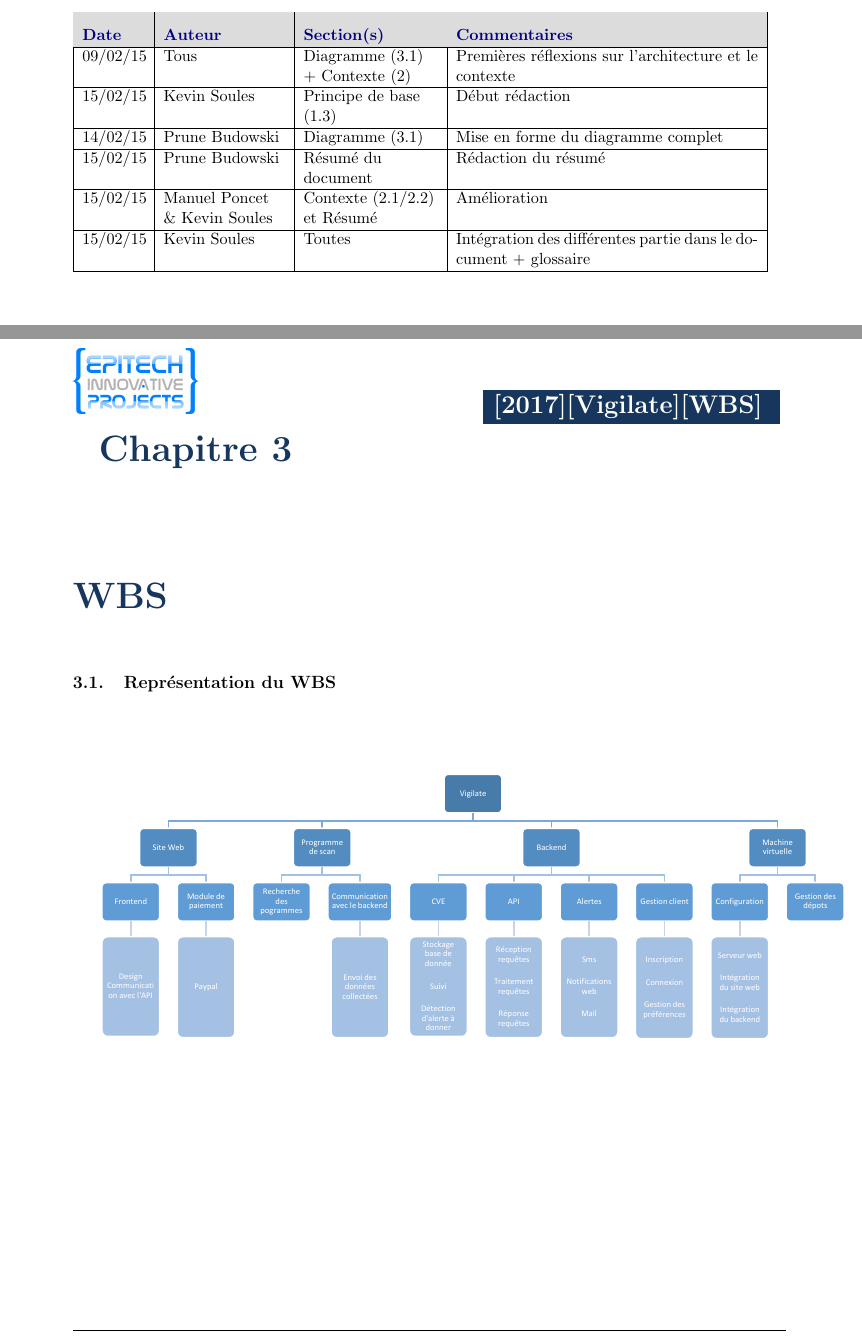
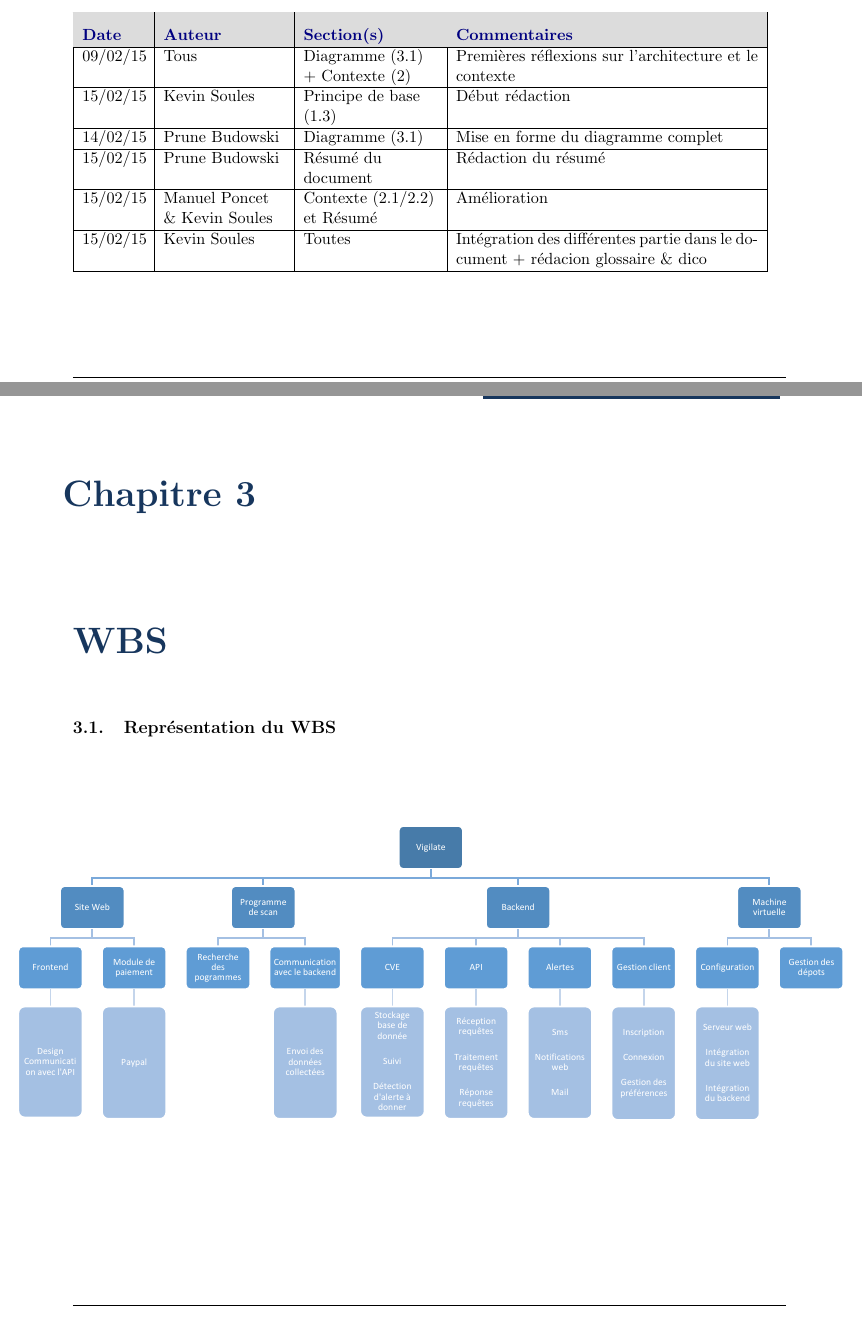
Before and after one commit to vigilate/labeip, a LaTeX document (documents/wbs/2017_WBS_vigilate.tex, which reads documents/wbs/revisions.tex): two parts of pages 3 and 8 of 9, joined at a grey line, cut so that both start at the same text. Compiled offline with pdfLaTeX.

Commit message:
add revision + fix chapter3

```diff
--- a/documents/wbs/2017_WBS_vigilate.tex
+++ b/documents/wbs/2017_WBS_vigilate.tex
@@ -140,6 +140,8 @@
 \input{context.tex}
 
 \let\clearpage\relax
+\vspace*{0.8cm}
+\hspace*{-1cm}
 \textcolor{myBlue}{\chapter{WBS}}
 \section{Représentation du WBS}
 
--- a/documents/wbs/revisions.tex
+++ b/documents/wbs/revisions.tex
@@ -13,7 +13,7 @@
   \hline
   15/02/15 & Manuel Poncet \& Kevin Soules & Contexte (2.1/2.2) et Résumé & Amélioration\\
   \hline
-  15/02/15 & Kevin Soules & Toutes & Intégration des différentes partie dans le document + glossaire\\
+  15/02/15 & Kevin Soules & Toutes & Intégration des différentes partie dans le document + rédacion glossaire \& dico\\
   \hline
 \end{tabular}
 \normalsize
```
Also changed, not shown: documents/wbs/context.tex (+1 -1 lines), documents/wbs/2017_WBS_vigilate.pdf, documents/wbs/2017_WBS_vigilate.tex (4 more changed lines).
